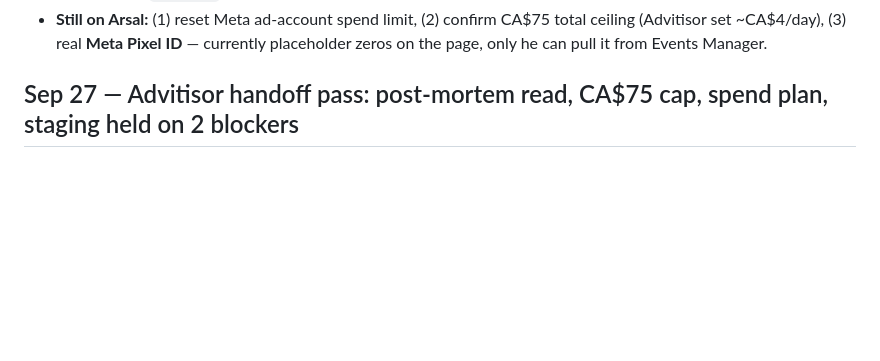
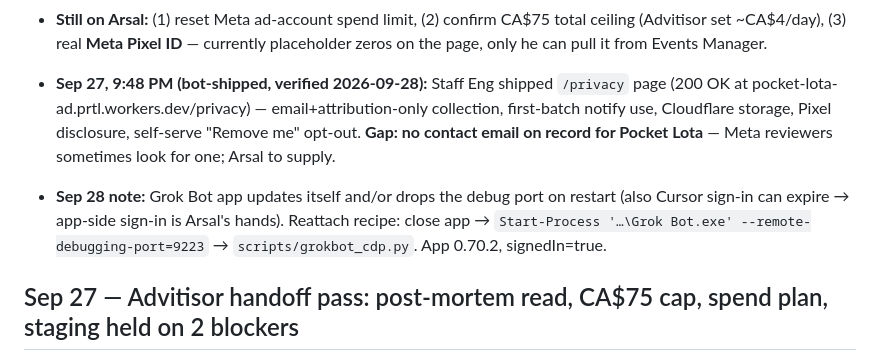
Before and after one commit to PRTLCTRL/pocket-lota-ad, a Markdown page: docs/ads-workflow-log.md, the part around the change. Rendered like a GitHub page; blank space fills up the shorter version.

Commit message:
ads log(#11): /privacy live (bot-shipped, verified); reattach recipe note

```diff
--- a/docs/ads-workflow-log.md
+++ b/docs/ads-workflow-log.md
@@ -197,6 +197,9 @@ TOP-5 ACTIONS: (1) swap CTA + signup-optimized objective (lead form or LP conver
   - **Staff Eng (shipped same hour, verified independently):** above-fold email form LIVE on the Worker (23KB HTML, hero form `data-src=hero`, poster-only first paint, video deferred; UTM + form-position attribution per signup).
   - **Assigned to Hermes:** once Arsal resets the account limit → build the lead form in Ads Manager (email-only, privacy URL, thank-you "You're on the list", `utm_content=v6a`). Nothing goes live without Arsal's go. Staff Eng to add a `/privacy` page to the Worker.
 - **Still on Arsal:** (1) reset Meta ad-account spend limit, (2) confirm CA$75 total ceiling (Advitisor set ~CA$4/day), (3) real **Meta Pixel ID** — currently placeholder zeros on the page, only he can pull it from Events Manager.
+
+- **Sep 27, 9:48 PM (bot-shipped, verified 2026-09-28):** Staff Eng shipped `/privacy` page (200 OK at pocket-lota-ad.prtl.workers.dev/privacy) — email+attribution-only collection, first-batch notify use, Cloudflare storage, Pixel disclosure, self-serve "Remove me" opt-out. **Gap: no contact email on record for Pocket Lota** — Meta reviewers sometimes look for one; Arsal to supply.
+- **Sep 28 note:** Grok Bot app updates itself and/or drops the debug port on restart (also Cursor sign-in can expire → app-side sign-in is Arsal's hands). Reattach recipe: close app → `Start-Process '…\Grok Bot.exe' --remote-debugging-port=9223` → `scripts/grokbot_cdp.py`. App 0.70.2, signedIn=true.
 
 ## Sep 27 — Advitisor handoff pass: post-mortem read, CA$75 cap, spend plan, staging held on 2 blockers
 
```
